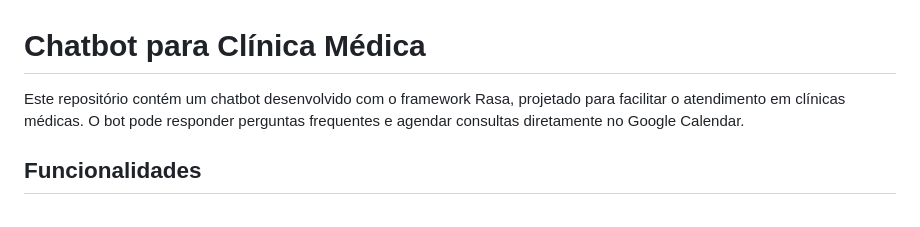
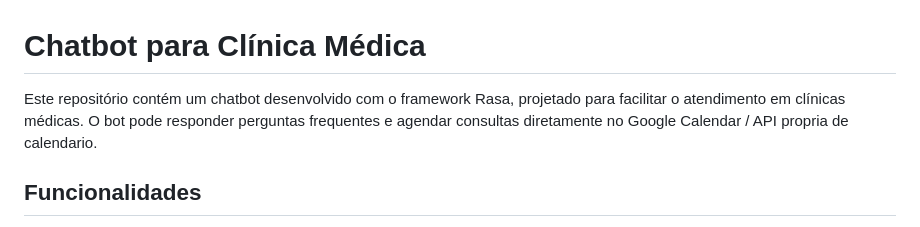
Before and after one commit to vandharlok/rasa-chatbot, a Markdown page: README.md, the part around the change. GitHub-like rendering.

```diff
--- a/README.md
+++ b/README.md
@@ -1,5 +1,5 @@
 <h1>Chatbot para Clínica Médica</h1>
-<p>Este repositório contém um chatbot desenvolvido com o framework Rasa, projetado para facilitar o atendimento em clínicas médicas. O bot pode responder perguntas frequentes e agendar consultas diretamente no Google Calendar.</p>
+<p>Este repositório contém um chatbot desenvolvido com o framework Rasa, projetado para facilitar o atendimento em clínicas médicas. O bot pode responder perguntas frequentes e agendar consultas diretamente no Google Calendar / API propria de calendario.</p>
 
 <h2>Funcionalidades</h2>
 <ul>
```
